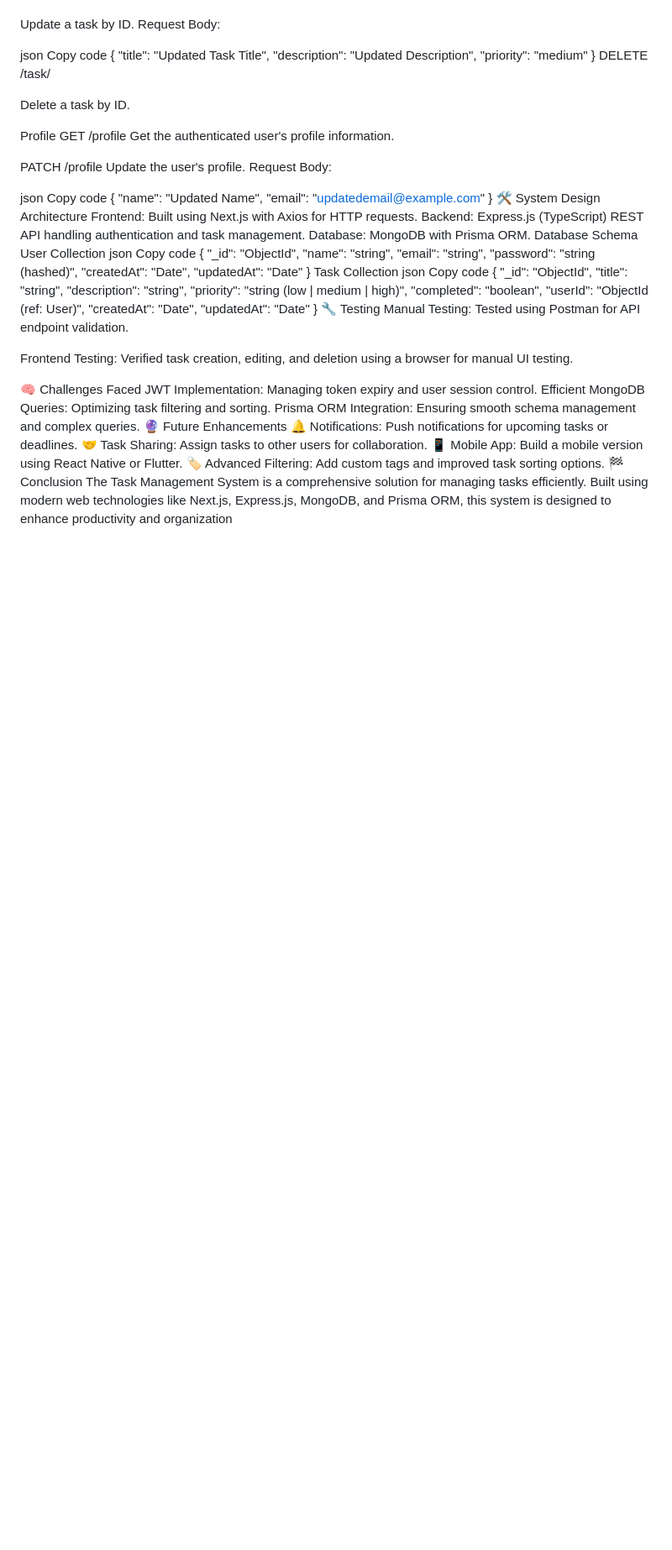
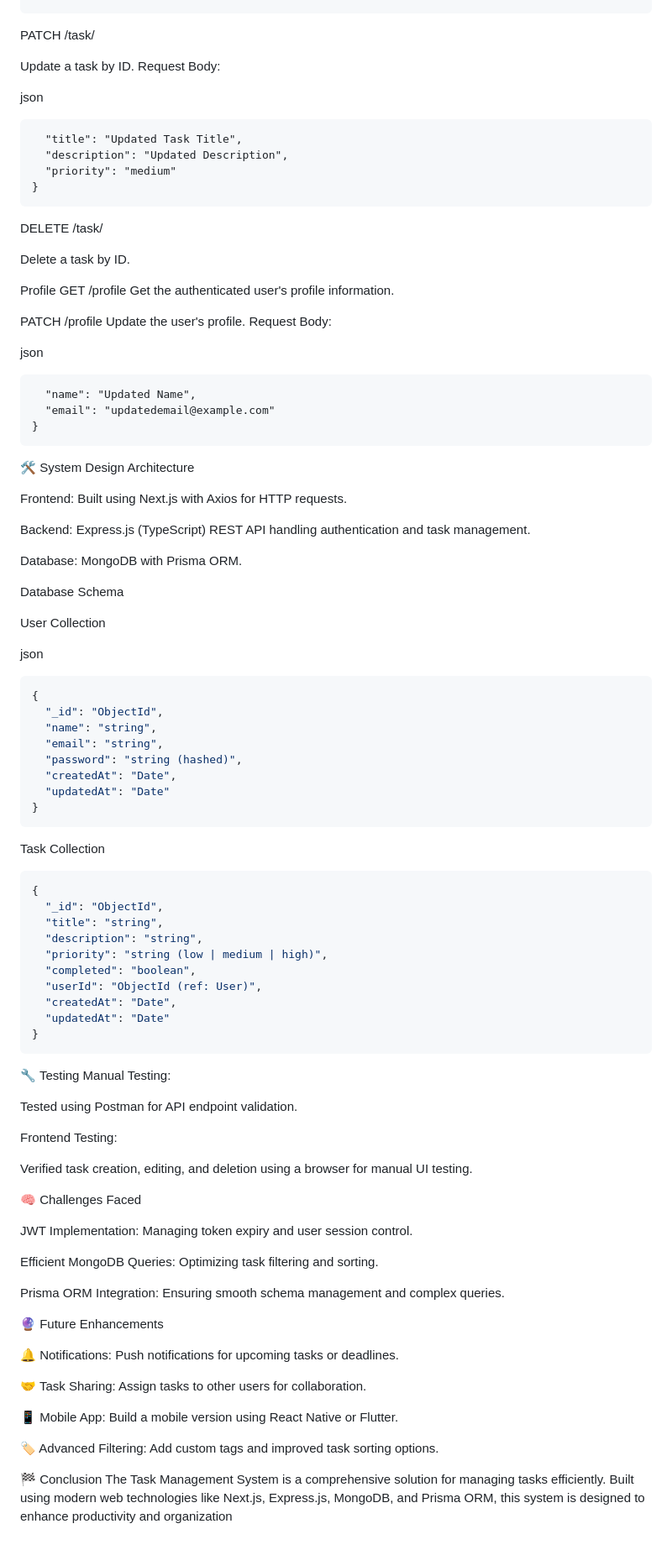
Before and after one commit to AlHasSaN0ALi/Taskfy, a Markdown page: README.md, the part around one of its changes. Shown at 84% size. Rendered like a GitHub page; blank space fills up the shorter version.

````diff
--- a/README.md
+++ b/README.md
@@ -100,18 +127,19 @@ Copy code
   "description": "Task Description",
   "priority": "high"
 }
+```
 PATCH /task/
 
 Update a task by ID.
 Request Body:
 
 json
-Copy code
-{
+```{
   "title": "Updated Task Title",
   "description": "Updated Description",
   "priority": "medium"
 }
+```
 DELETE /task/
 
 Delete a task by ID.
@@ -125,20 +153,26 @@ Update the user's profile.
 Request Body:
 
 json
-Copy code
-{
+```{
   "name": "Updated Name",
   "email": "updatedemail@example.com"
 }
+```
 🛠️ System Design
 Architecture
+
 Frontend: Built using Next.js with Axios for HTTP requests.
+
 Backend: Express.js (TypeScript) REST API handling authentication and task management.
+
 Database: MongoDB with Prisma ORM.
+
 Database Schema
+
 User Collection
+
 json
-Copy code
+```json
 {
   "_id": "ObjectId",
   "name": "string",
@@ -147,9 +181,10 @@ Copy code
   "createdAt": "Date",
   "updatedAt": "Date"
 }
+```
+
 Task Collection
-json
-Copy code
+```json
 {
   "_id": "ObjectId",
   "title": "string",
@@ -160,21 +195,34 @@ Copy code
   "createdAt": "Date",
   "updatedAt": "Date"
 }
+```
 🔧 Testing
 Manual Testing:
+
 Tested using Postman for API endpoint validation.
 
 Frontend Testing:
+
 Verified task creation, editing, and deletion using a browser for manual UI testing.
 
 🧠 Challenges Faced
+
 JWT Implementation: Managing token expiry and user session control.
+
 Efficient MongoDB Queries: Optimizing task filtering and sorting.
+
 Prisma ORM Integration: Ensuring smooth schema management and complex queries.
+
 🔮 Future Enhancements
+
 🔔 Notifications: Push notifications for upcoming tasks or deadlines.
+
 🤝 Task Sharing: Assign tasks to other users for collaboration.
+
 📱 Mobile App: Build a mobile version using React Native or Flutter.
+
 🏷️ Advanced Filtering: Add custom tags and improved task sorting options.
+
 🏁 Conclusion
-The Task Management System is a comprehensive solution for managing tasks efficiently. Built using modern web technologies like Next.js, Express.js, MongoDB, and Prisma ORM, this system is designed to enhance productivity and organization
+The Task Management System is a comprehensive solution for managing tasks efficiently.
+Built using modern web technologies like Next.js, Express.js, MongoDB, and Prisma ORM, this system is designed to enhance productivity and organization
````
Also changed, not shown: other parts of README.md (+33 -6 lines).
